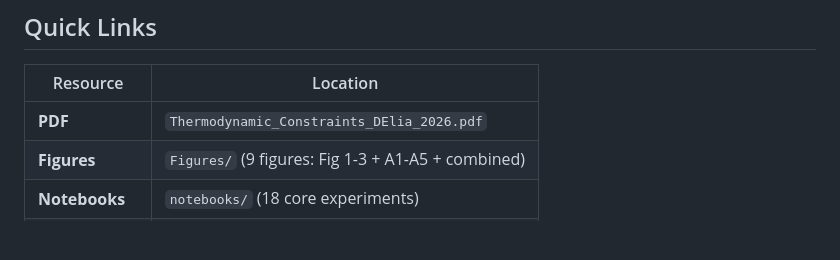
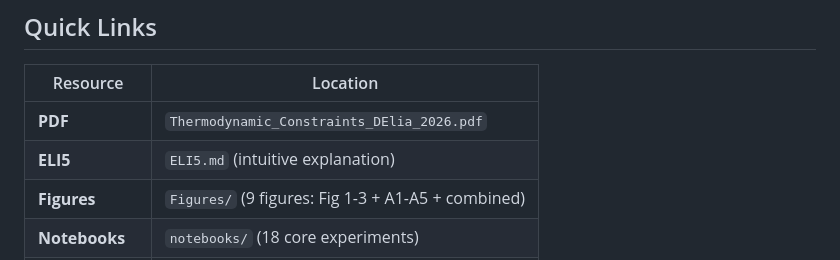
Before and after one commit to buk81/uniformity-asymmetry, a Markdown page: paper3/README.md, the part around the change. Drawn GitHub-style; blank space fills up the shorter version.

```diff
--- a/paper3/README.md
+++ b/paper3/README.md
@@ -13,6 +13,7 @@ This folder contains all materials for Paper #3 in the Transformer Dynamics Rese
 | Resource | Location |
 |----------|----------|
 | **PDF** | `Thermodynamic_Constraints_DElia_2026.pdf` |
+| **ELI5** | `ELI5.md` (intuitive explanation) |
 | **Figures** | `Figures/` (9 figures: Fig 1-3 + A1-A5 + combined) |
 | **Notebooks** | `notebooks/` (18 core experiments) |
 | **Results** | `Results/` (JSONs, PNGs) |
```
Also changed, not shown: paper3/ELI5.md (added, +114 -0 lines).
